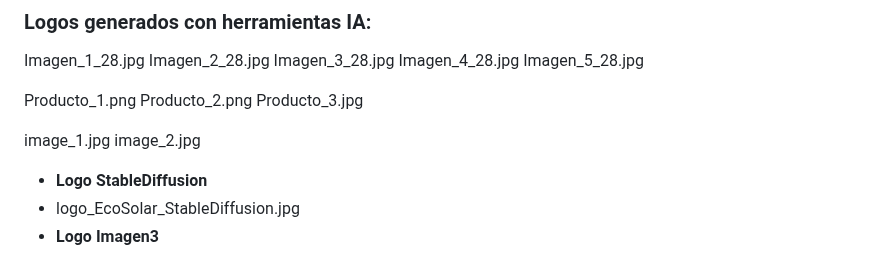
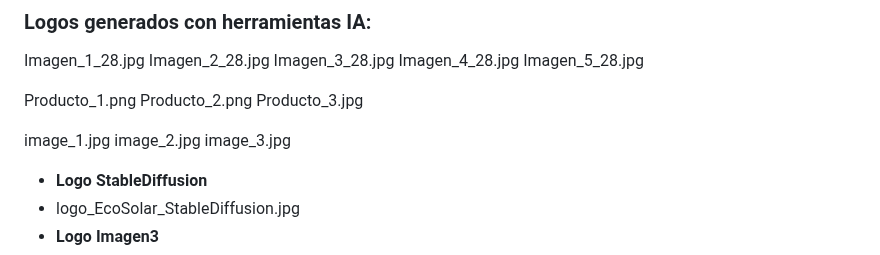
Before and after one commit to WaimerOrtiz/EcoSolar, a Markdown page: README.md, the part around the change. Drawn GitHub-style.

```diff
--- a/README.md
+++ b/README.md
@@ -22,7 +22,7 @@ Producto_3.jpg
 
 image_1.jpg
 image_2.jpg
-
+image_3.jpg
 
 
 
```
